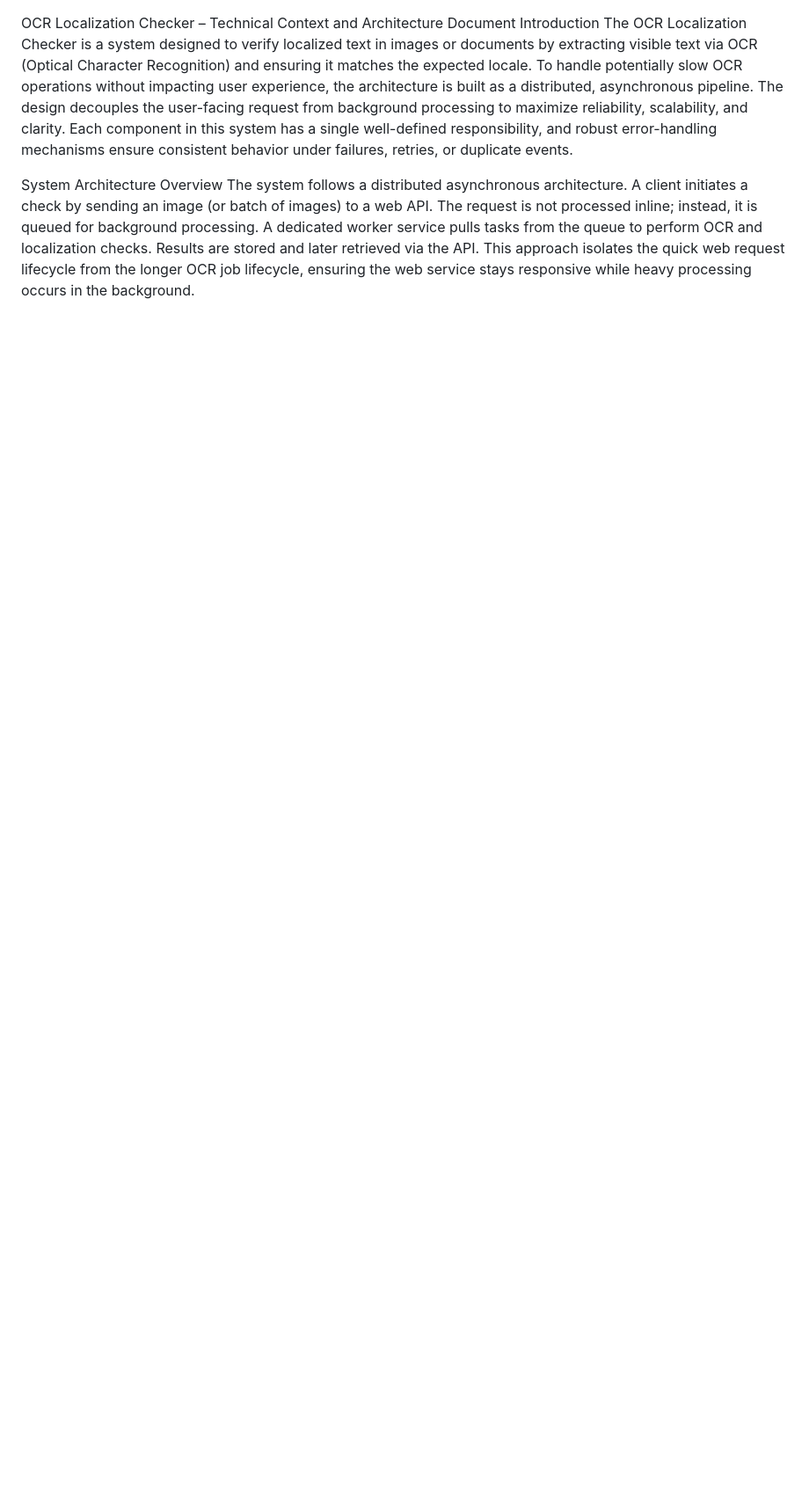
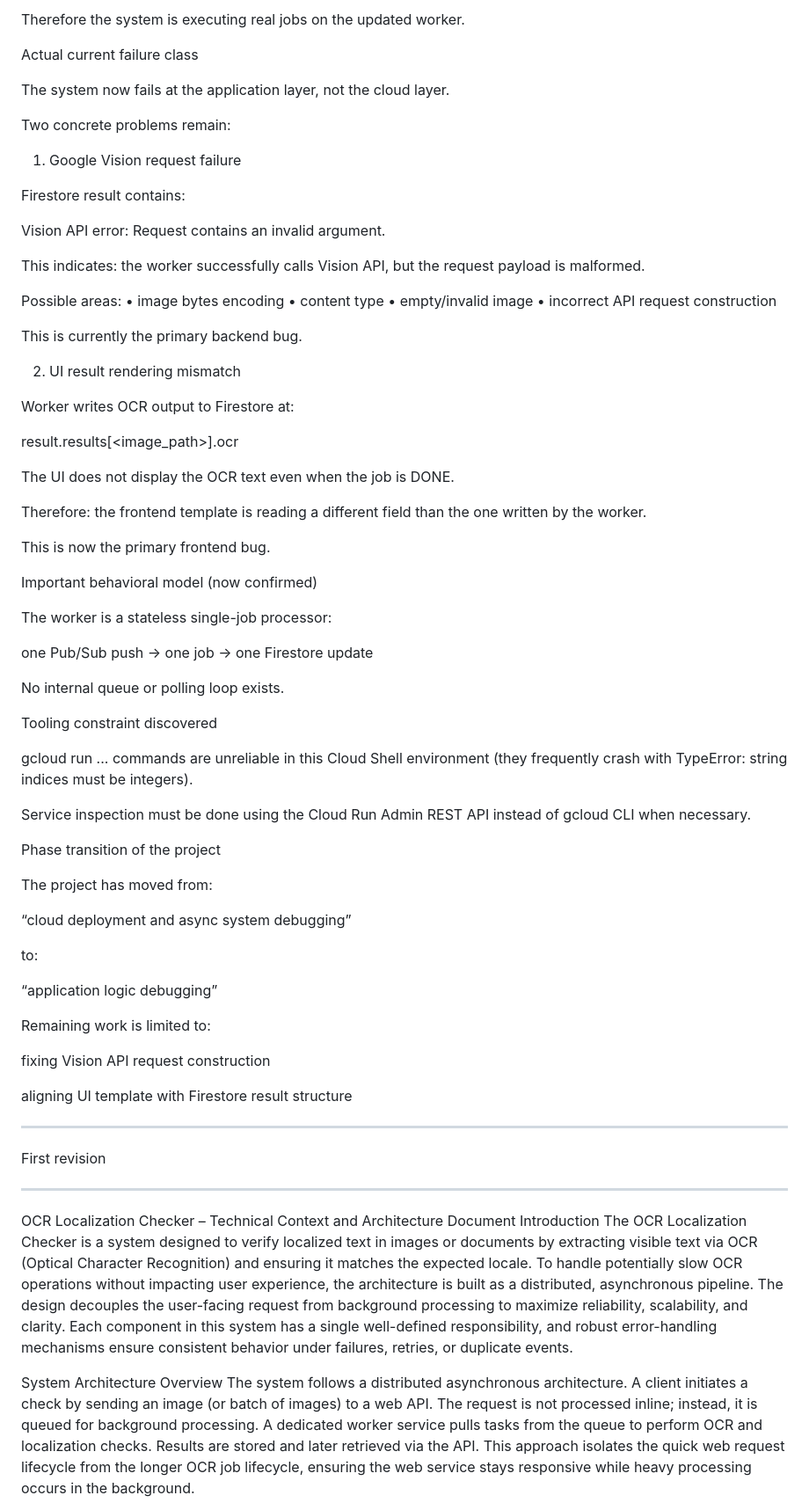
Before and after one commit to evinaeva/ocr-localization-checker, a Markdown page: PROJECT_CONTEXT.md, the part around one of its changes. Shown at 88% size. GitHub-like rendering; blank space fills up the shorter version.

Commit message:
Document system state and architectural updates
Updated PROJECT_CONTEXT with system state verification and architectural changes.

```diff
--- a/PROJECT_CONTEXT.md
+++ b/PROJECT_CONTEXT.md
@@ -1,3 +110,76 @@
+Therefore the system is executing real jobs on the updated worker.
+
+Actual current failure class
+
+The system now fails at the application layer, not the cloud layer.
+
+Two concrete problems remain:
+
+1. Google Vision request failure
+
+Firestore result contains:
+
+Vision API error: Request contains an invalid argument.
+
+This indicates:
+the worker successfully calls Vision API, but the request payload is malformed.
+
+Possible areas:
+• image bytes encoding
+• content type
+• empty/invalid image
+• incorrect API request construction
+
+This is currently the primary backend bug.
+
+2. UI result rendering mismatch
+
+Worker writes OCR output to Firestore at:
+
+result.results[<image_path>].ocr
+
+The UI does not display the OCR text even when the job is DONE.
+
+Therefore:
+the frontend template is reading a different field than the one written by the worker.
+
+This is now the primary frontend bug.
+
+Important behavioral model (now confirmed)
+
+The worker is a stateless single-job processor:
+
+one Pub/Sub push → one job → one Firestore update
+
+No internal queue or polling loop exists.
+
+Tooling constraint discovered
+
+gcloud run ... commands are unreliable in this Cloud Shell environment
+(they frequently crash with TypeError: string indices must be integers).
+
+Service inspection must be done using the Cloud Run Admin REST API instead of gcloud CLI when necessary.
+
+Phase transition of the project
+
+The project has moved from:
+
+“cloud deployment and async system debugging”
+
+to:
+
+“application logic debugging”
+
+Remaining work is limited to:
+
+fixing Vision API request construction
+
+aligning UI template with Firestore result structure
+
+__________________________________________________
+
+First revision
+__________________________________________________
 OCR Localization Checker – Technical Context
 and Architecture Document
 Introduction
```
Also changed, not shown: other parts of PROJECT_CONTEXT.md (+109 -0 lines).
